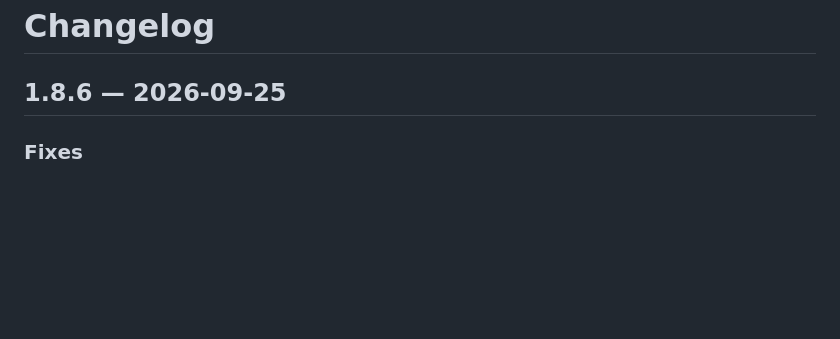
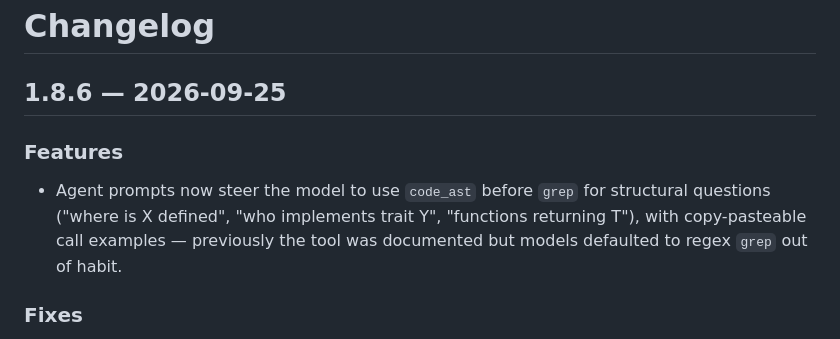
Before and after one commit to henrykbrzoska/bebok, a Markdown page: CHANGELOG.md, the part around the change. Rendered like a GitHub page; blank space fills up the shorter version.

Commit message:
docs: changelog entry for code_ast prompt steering

```diff
--- a/CHANGELOG.md
+++ b/CHANGELOG.md
@@ -1,6 +1,10 @@
 # Changelog
 
 ## 1.8.6 — 2026-09-25
+
+### Features
+
+- Agent prompts now steer the model to use `code_ast` before `grep` for structural questions ("where is X defined", "who implements trait Y", "functions returning T"), with copy-pasteable call examples — previously the tool was documented but models defaulted to regex `grep` out of habit.
 
 ### Fixes
 
```
